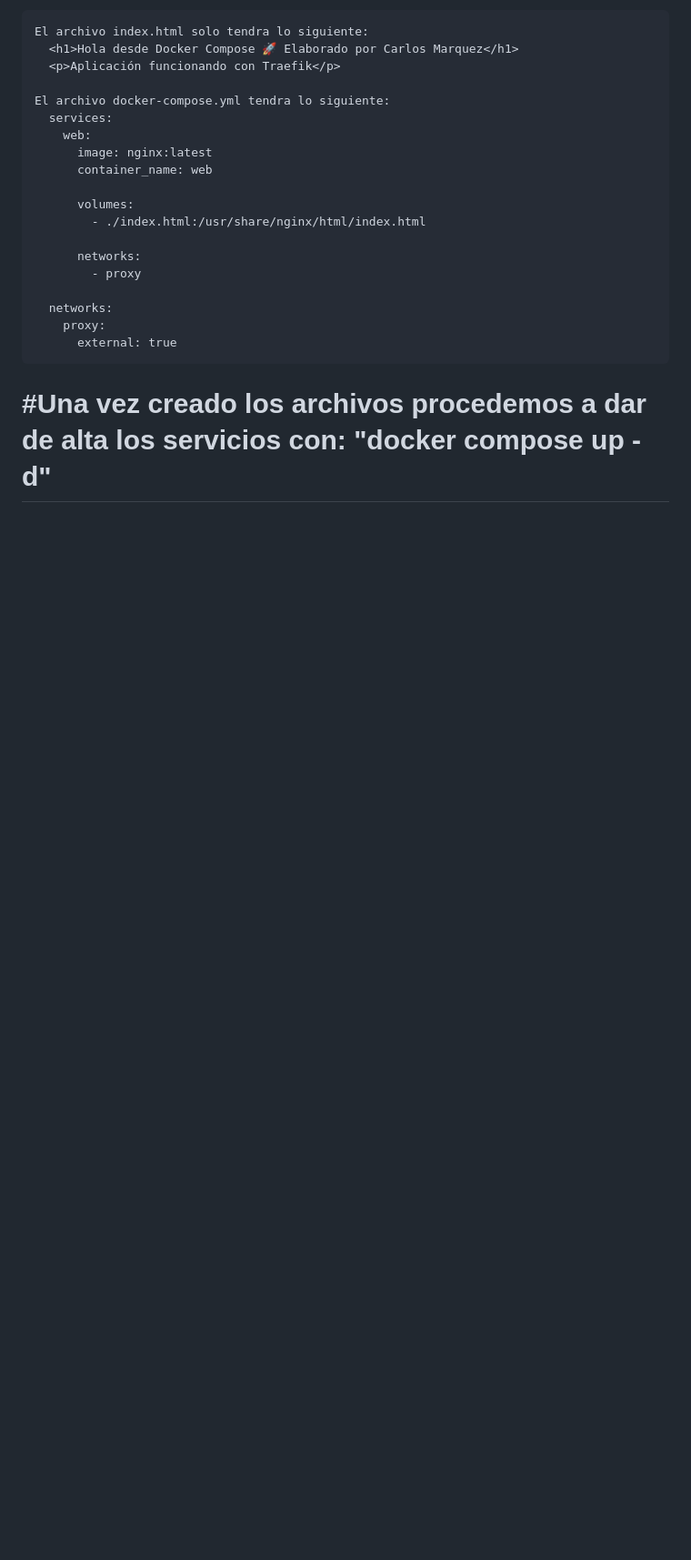
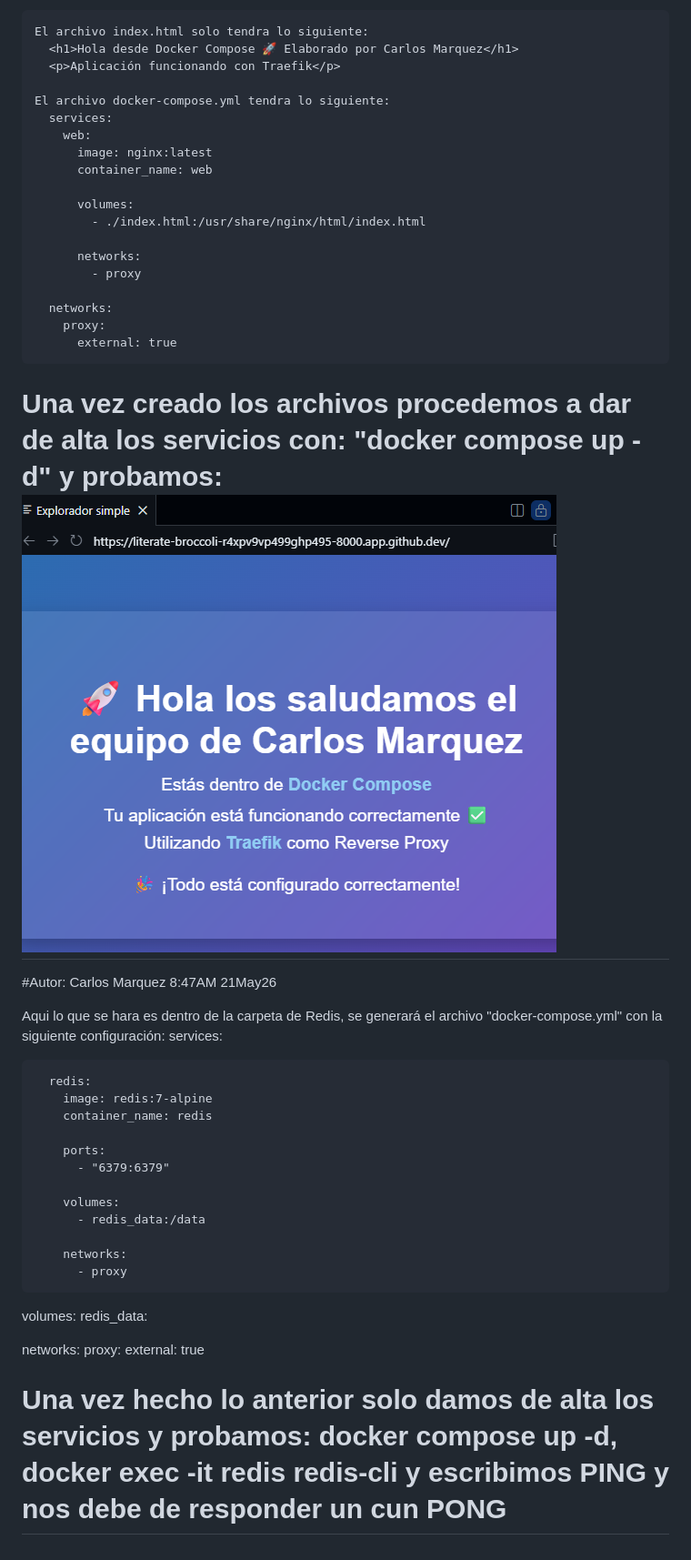
Before and after one commit to Carlos89Novela/AUIND-docker-devops-lab-cmarquez, a Markdown page: README.md, the part around the change printed below. Shown: that part at 91% size. Drawn GitHub-style; pictures changed too: image.png (added); blank space fills up the shorter version.

Commit message:
Creación de los documentos docker-compose.yml en la carpeta redis y activando servicios

```diff
--- a/README.md
+++ b/README.md
@@ -66,5 +67,33 @@
         proxy:
           external: true
 
-  #Una vez creado los archivos procedemos a dar de alta los servicios con: "docker compose up -d"
+  Una vez creado los archivos procedemos a dar de alta los servicios con: "docker compose up -d" y probamos:
+    ![alt text](image.png)
 ==========================================================================================================================================
+#Autor: Carlos Marquez 8:47AM 21May26
+
+Aqui lo que se hara es dentro de la carpeta de Redis, se generará el archivo "docker-compose.yml" con la siguiente configuración:
+  services:
+
+      redis:
+        image: redis:7-alpine
+        container_name: redis
+
+        ports:
+          - "6379:6379"
+
+        volumes:
+          - redis_data:/data
+
+        networks:
+          - proxy
+
+  volumes:
+    redis_data:
+
+  networks:
+    proxy:
+      external: true
+
+Una vez hecho lo anterior solo damos de alta los servicios y probamos: docker compose up -d, docker exec -it redis redis-cli y escribimos PING y nos debe de responder un cun PONG
+==========================================================================================================================================
```
Also changed, not shown: other parts of README.md (+2 -1 lines), 1 other file.
